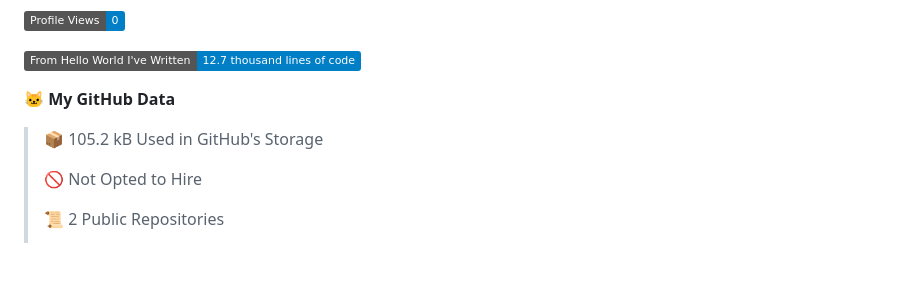
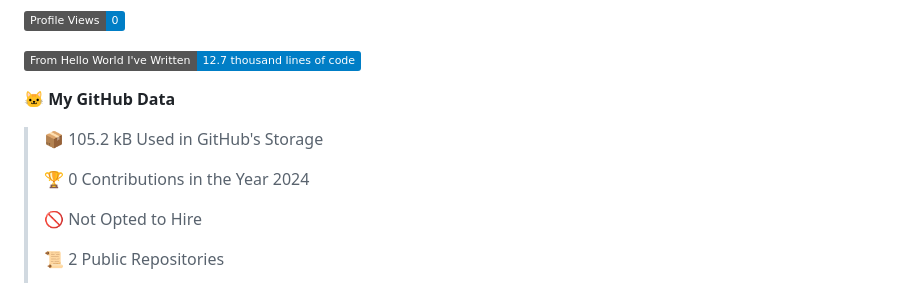
Before and after one commit to subbarayudu-chakali/subbarayudu-chakali, a Markdown page: README.md, the part around one of its changes. GitHub-like rendering; badges without logos; blank space fills up the shorter version.

```diff
--- a/README.md
+++ b/README.md
@@ -156,6 +156,8 @@ Waatime metrics
 
 > 📦 105.2 kB Used in GitHub's Storage
  >
+> 🏆 0 Contributions in the Year 2024
+ >
 > 🚫 Not Opted to Hire
  >
 > 📜 2 Public Repositories
```
Also changed, not shown: other parts of README.md (+1 -1 lines).
